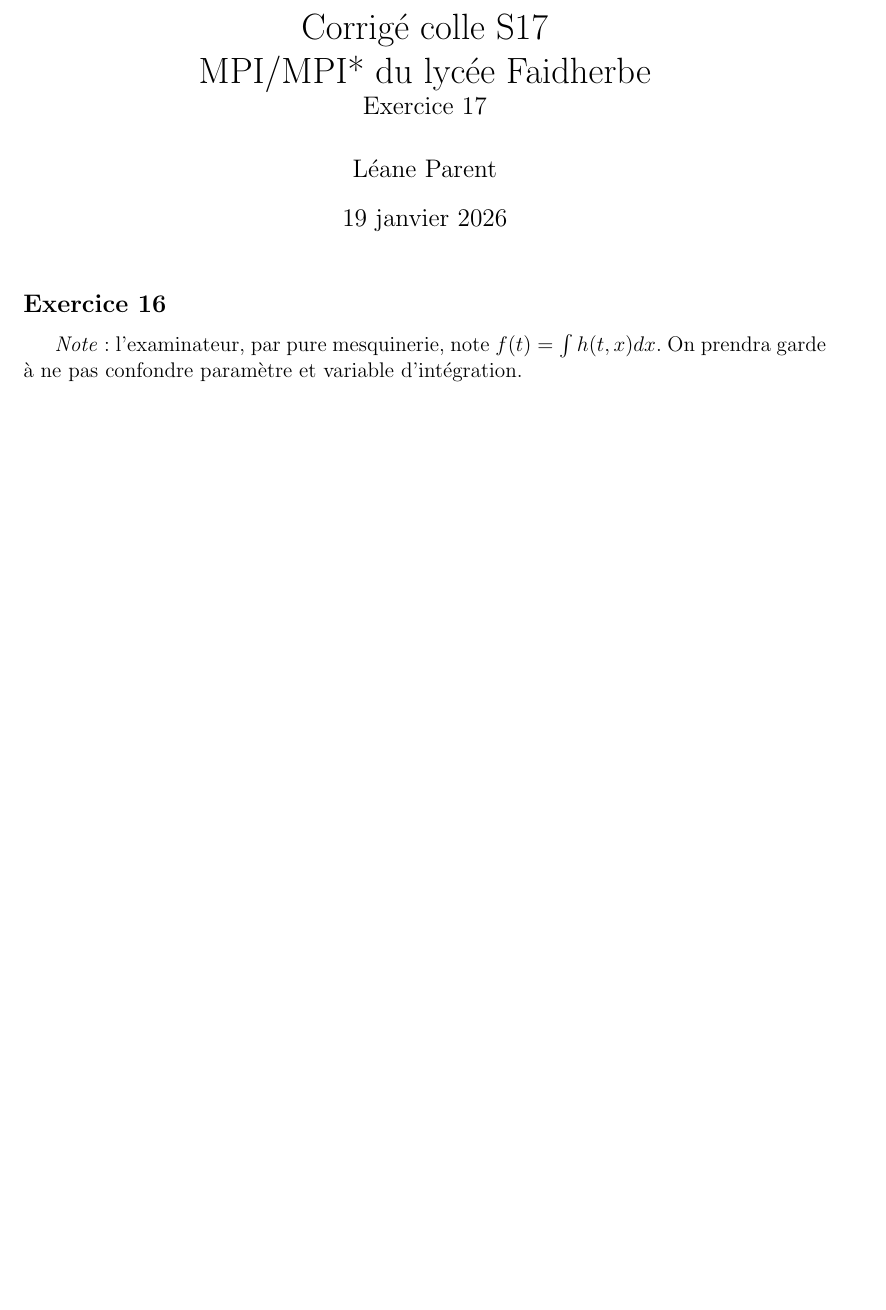
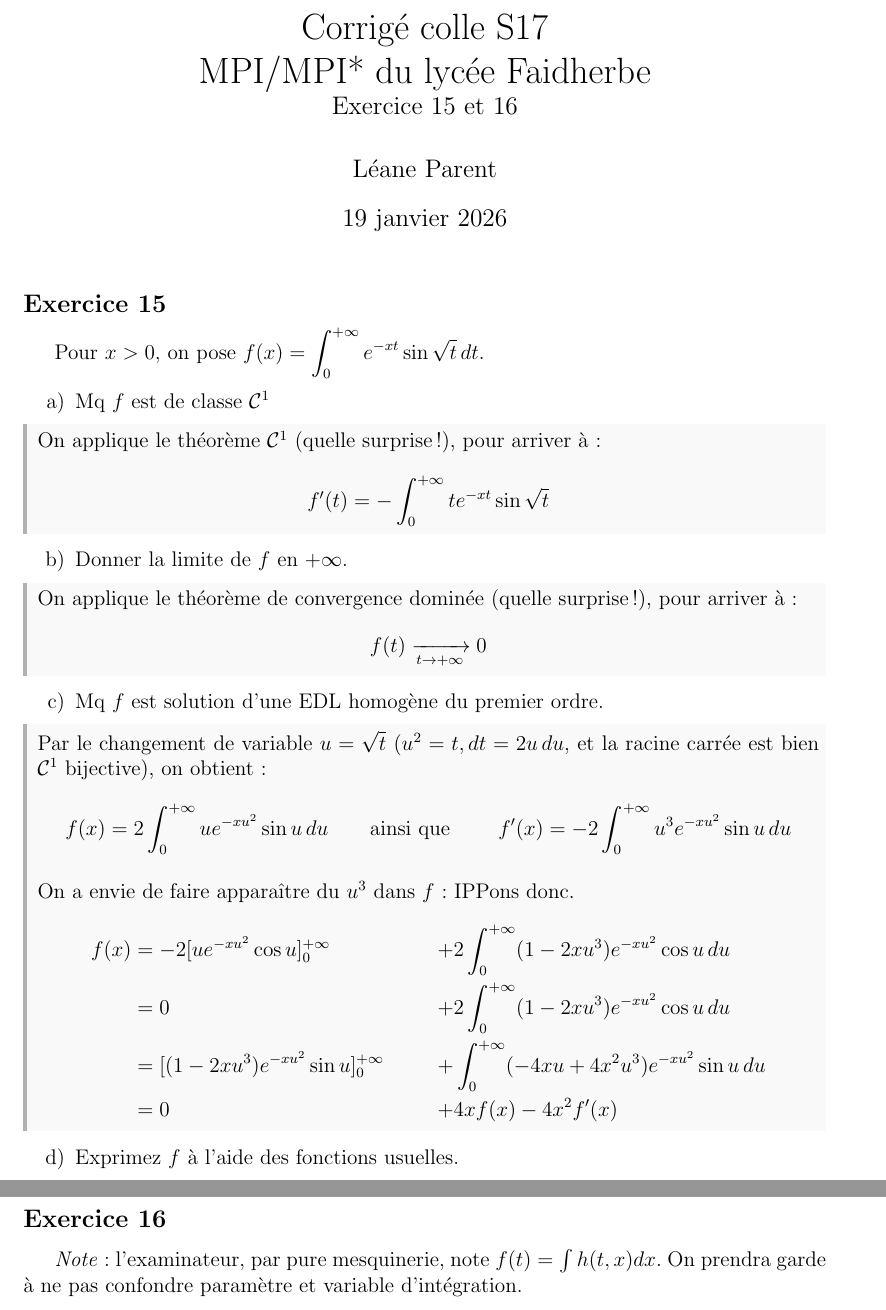
Before and after one commit to gob-an/math-colle, a LaTeX document (code_source/S17_intparam.tex): part of page 1 of 2 before the commit and two parts of pages 1 and 2 of 3 after it, the two joined at a grey line, cut so that both start at the same text, the shorter picture padded with empty space. Compiled offline with pdfLaTeX.

Commit message:
shortening

```diff
--- a/code_source/S17_intparam.tex
+++ b/code_source/S17_intparam.tex
@@ -1,7 +1,7 @@
 \documentclass[a4paper, 12pt]{article}
 \usepackage{colle}
 
-\title{Corrigé colle S17 \\ MPI/MPI* du lycée Faidherbe \\ \large Exercice 17}
+\title{Corrigé colle S17 \\ MPI/MPI* du lycée Faidherbe \\ \large Exercice 15 et 16}
 \author{Léane Parent}
 
 \begin{document}
@@ -39,6 +39,42 @@
 			\end{correctionbox}
 		\end{enumerate}
 	\end{comment}
+
+
+	\subsection*{Exercice 15}
+	Pour $x>0$, on pose $f (x) = \displaystyle \int_0^{+\infty}	e^{-xt} \sin \sqrt t\, dt$.
+
+	\begin{enumerate}[a)]
+		\item Mq $f$ est de classe $\Co[1]$
+		\begin{correctionbox}
+			On applique le théorème $\Co[1]$ (quelle surprise!), pour arriver à:
+			$$f'(t) = -\int_0^{+\infty} t e^{-xt} \sin \sqrt t$$
+		\end{correctionbox}
+
+		\item Donner la limite de $f$ en $+\infty$.
+		\begin{correctionbox}
+			On applique le théorème de convergence dominée (quelle surprise!), pour arriver à:
+			$$f(t) \cv[t\rightarrow +\infty] 0 $$
+		\end{correctionbox}
+
+		\item Mq $f$ est solution d'une EDL homogène du premier ordre.
+		\begin{correctionbox}
+			Par le changement de variable $u=\sqrt t$ ($u^2=t, dt = 2u\,du$, et la racine carrée est bien $\Co[1]$ bijective), on obtient:
+			$$ f(x) = 2 \int_0^{+\infty} u e^{-xu^2} \sin u \, du \text{\qquad ainsi que \qquad} f'(x) = -2\int_0^{+\infty} u^3 e^{-xu^2} \sin u \, du $$
+
+			On a envie de faire apparaître du $u^3$ dans $f$: IPPons donc.
+			\begin{align*}
+				f(x) & = -2[ue^{-xu^2}\cos u]_0^{+\infty} & + & 2\int_0^{+\infty} (1-2xu^3)e^{-xu^2} \cos u \,du \\
+				& = 0 & + & 2\int_0^{+\infty} (1-2xu^3)e^{-xu^2} \cos u \, du \\
+				& = [(1-2xu^3) e^{-xu^2}\sin u]_0^{+\infty} & + & \int_0^{+\infty} (-4xu+4x^2 u^3) e^{-xu^2} \sin u \, du \\
+				& = 0 & + & 4xf(x) - 4x^2f'(x)
+			\end{align*}
+
+		\end{correctionbox}
+
+
+		\item Exprimez $f$ à l'aide des fonctions usuelles.
+	\end{enumerate}
 
 	\subsection*{Exercice 16}
 	\textit{Note}: l'examinateur, par pure mesquinerie, note $f(t) = \int h(t, x) dx$. On prendra garde à ne pas confondre paramètre et variable d'intégration. \\
```
Also changed, not shown: code_source/S16_prehilb.tex (+2 -4 lines), README.md, S16_prehilb.pdf, code_source/S17_intparam.pdf (added).
